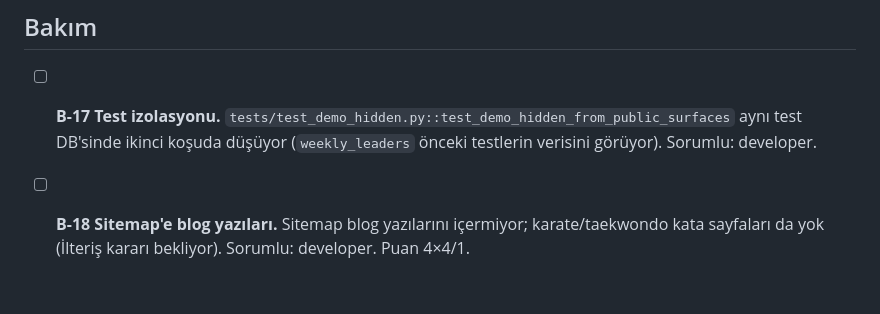
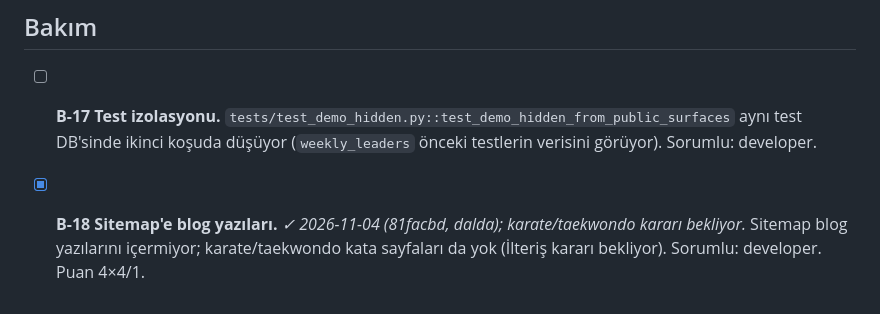
Before and after one commit to ilteriskeskin/joatolyesi.com, a Markdown page: docs/team/BACKLOG.md, the part around the change. GitHub-like rendering.

Commit message:
Rapor/BACKLOG: B-18
Co-Authored-By: Claude Opus 5.5 <noreply@anthropic.com>

```diff
--- a/docs/team/BACKLOG.md
+++ b/docs/team/BACKLOG.md
@@ -48,4 +48,4 @@ eklenebilir; tamamlanan iş `[x]` ile işaretlenip rapora bağlanır.
 ## Bakım
 
 - [ ] **B-17 Test izolasyonu.** `tests/test_demo_hidden.py::test_demo_hidden_from_public_surfaces` aynı test DB'sinde ikinci koşuda düşüyor (`weekly_leaders` önceki testlerin verisini görüyor). Sorumlu: developer.
-- [ ] **B-18 Sitemap'e blog yazıları.** Sitemap blog yazılarını içermiyor; karate/taekwondo kata sayfaları da yok (İlteriş kararı bekliyor). Sorumlu: developer. Puan 4×4/1.
+- [x] **B-18 Sitemap'e blog yazıları.** _✓ 2026-11-04 (81facbd, dalda); karate/taekwondo kararı bekliyor._ Sitemap blog yazılarını içermiyor; karate/taekwondo kata sayfaları da yok (İlteriş kararı bekliyor). Sorumlu: developer. Puan 4×4/1.
```
Also changed, not shown: 1 other file.
